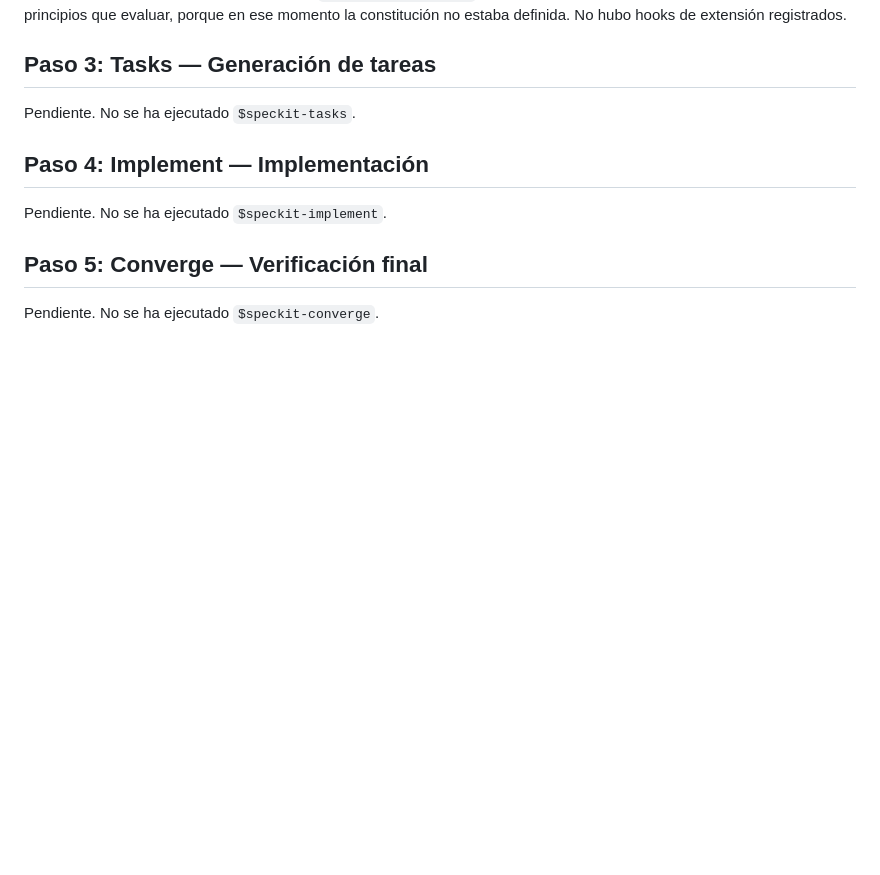
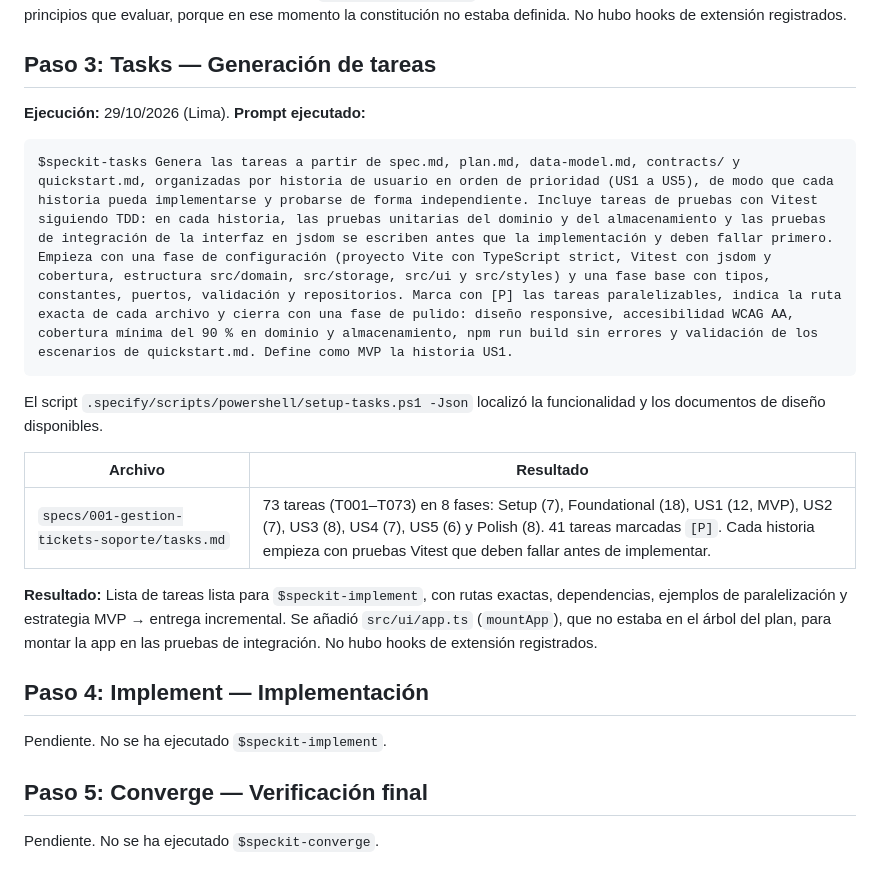
Before and after one commit to JheraldC/tickets-soporte, a Markdown page: docs/bitacora-laboratorio.md, the part around the change. Drawn GitHub-style; blank space fills up the shorter version.

````diff
--- a/docs/bitacora-laboratorio.md
+++ b/docs/bitacora-laboratorio.md
@@ -111,7 +111,20 @@ El script `.specify/scripts/powershell/setup-plan.ps1 -Json` copió la plantilla
 
 ## Paso 3: Tasks — Generación de tareas
 
-Pendiente. No se ha ejecutado `$speckit-tasks`.
+**Ejecución:** 29/10/2026 (Lima).
+**Prompt ejecutado:**
+
+```text
+$speckit-tasks Genera las tareas a partir de spec.md, plan.md, data-model.md, contracts/ y quickstart.md, organizadas por historia de usuario en orden de prioridad (US1 a US5), de modo que cada historia pueda implementarse y probarse de forma independiente. Incluye tareas de pruebas con Vitest siguiendo TDD: en cada historia, las pruebas unitarias del dominio y del almacenamiento y las pruebas de integración de la interfaz en jsdom se escriben antes que la implementación y deben fallar primero. Empieza con una fase de configuración (proyecto Vite con TypeScript strict, Vitest con jsdom y cobertura, estructura src/domain, src/storage, src/ui y src/styles) y una fase base con tipos, constantes, puertos, validación y repositorios. Marca con [P] las tareas paralelizables, indica la ruta exacta de cada archivo y cierra con una fase de pulido: diseño responsive, accesibilidad WCAG AA, cobertura mínima del 90 % en dominio y almacenamiento, npm run build sin errores y validación de los escenarios de quickstart.md. Define como MVP la historia US1.
+```
+
+El script `.specify/scripts/powershell/setup-tasks.ps1 -Json` localizó la funcionalidad y los documentos de diseño disponibles.
+
+| Archivo | Resultado |
+| --- | --- |
+| `specs/001-gestion-tickets-soporte/tasks.md` | 73 tareas (T001–T073) en 8 fases: Setup (7), Foundational (18), US1 (12, MVP), US2 (7), US3 (8), US4 (7), US5 (6) y Polish (8). 41 tareas marcadas `[P]`. Cada historia empieza con pruebas Vitest que deben fallar antes de implementar. |
+
+**Resultado:** Lista de tareas lista para `$speckit-implement`, con rutas exactas, dependencias, ejemplos de paralelización y estrategia MVP → entrega incremental. Se añadió `src/ui/app.ts` (`mountApp`), que no estaba en el árbol del plan, para montar la app en las pruebas de integración. No hubo hooks de extensión registrados.
 
 ## Paso 4: Implement — Implementación
 
````
Also changed, not shown: specs/001-gestion-tickets-soporte/tasks.md (added, +305 -0 lines).
